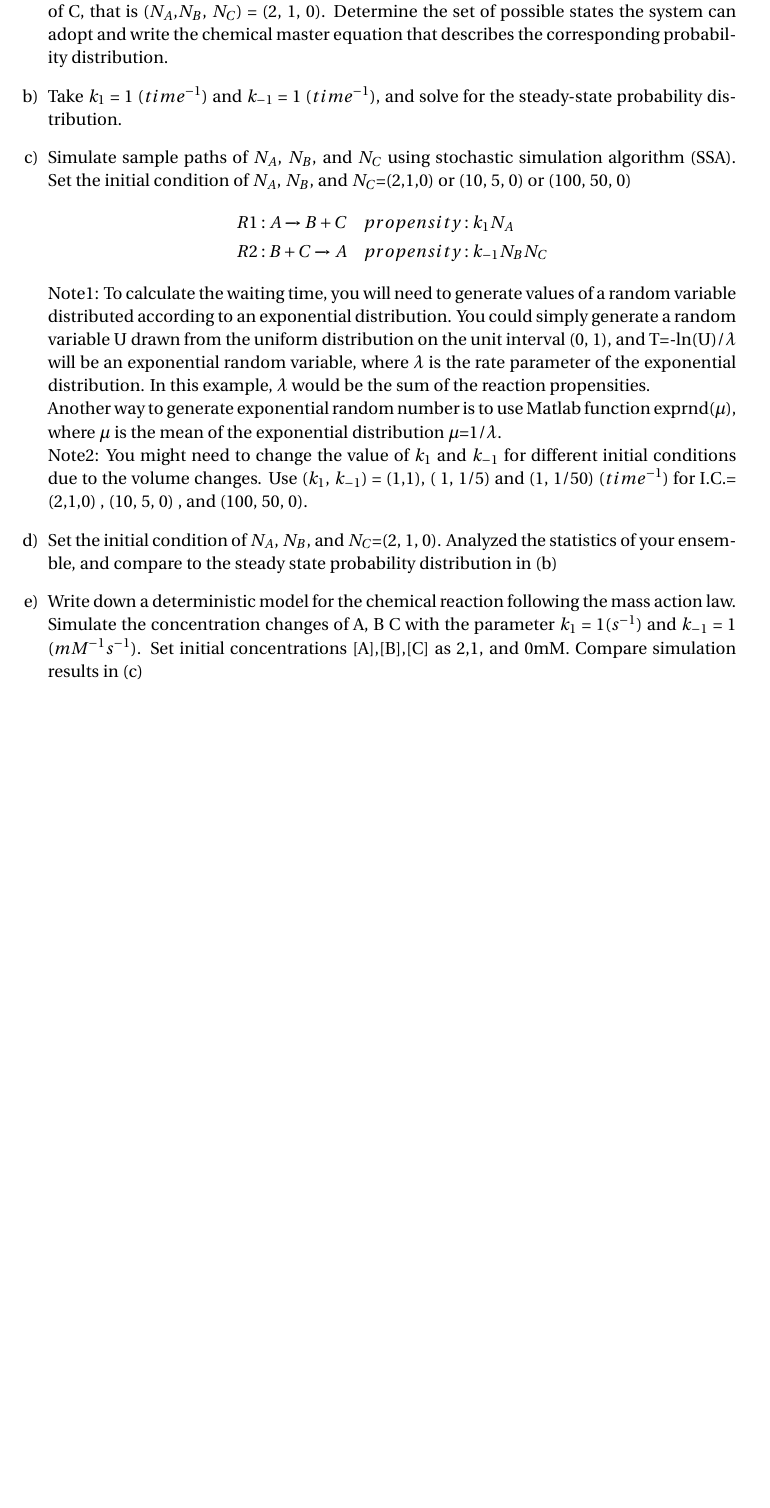
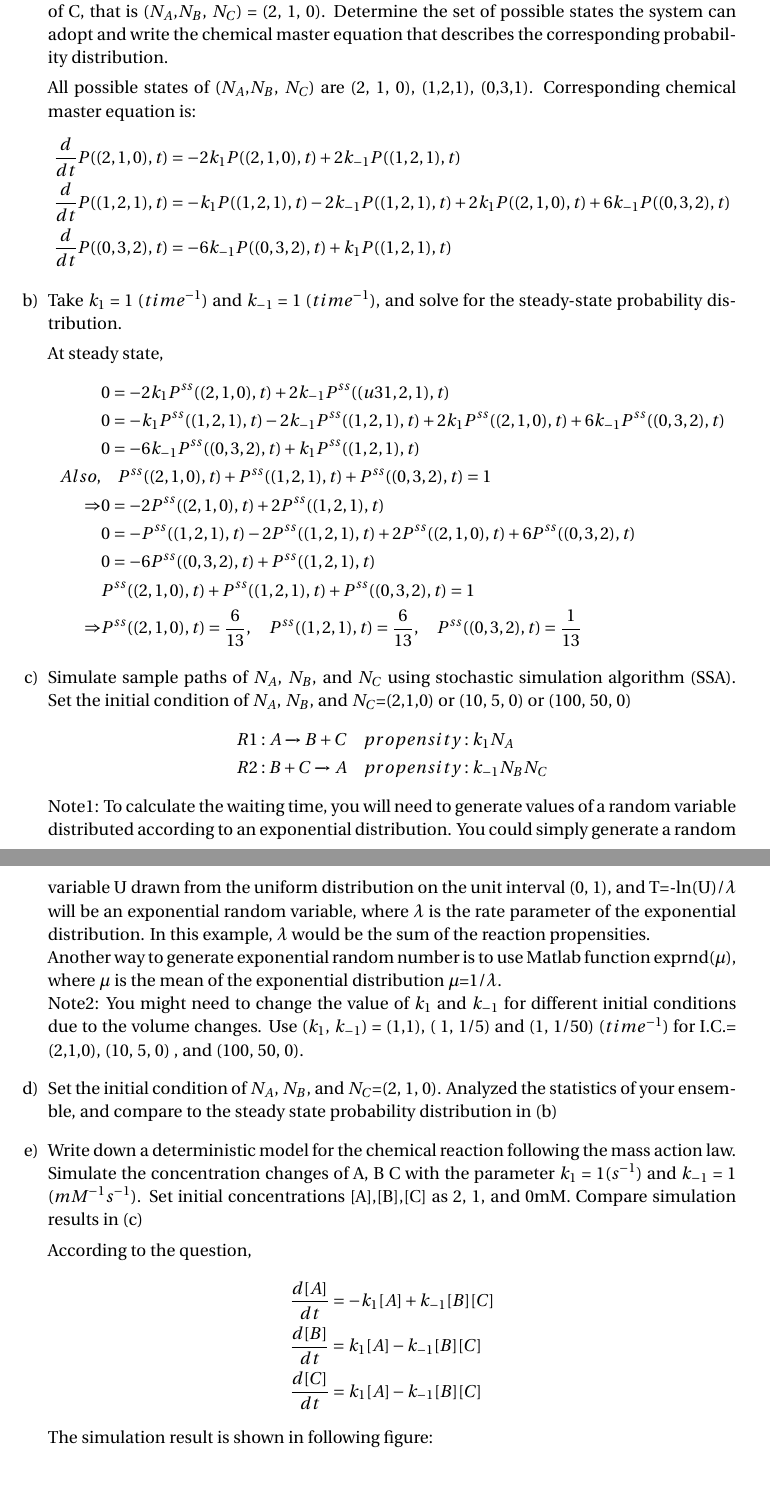
Before and after one commit to hsiaoyi0504/MMSB, a LaTeX problem sheet (hw4/main.tex): part of page 2 of 2 before the commit and two parts of pages 2 and 3 of 3 after it, the two joined at a grey line, cut so that both start at the same text, the shorter picture padded with empty space. Compiled offline with pdfLaTeX.

Commit message:
finish hw4 1 a.b

```diff
--- a/hw4/main.tex
+++ b/hw4/main.tex
@@ -85,7 +85,27 @@ Consider the reaction network
 	\begin{enumerate}[a)]
 		\item  Suppose that the system starts with two molecules of A, one molecule of B, and no molecules of C, that is ($N_A$,$N_B$, $N_C$) = (2, 1, 0). Determine the set of possible states the system can adopt and write the chemical master equation that describes the corresponding probability distribution.
 
+		All possible states of ($N_A$,$N_B$, $N_C$) are (2, 1, 0), (1,2,1), (0,3,1). Corresponding chemical master equation is:
+		\begin{align*}
+			&\frac{d}{dt}P((2,1,0),t)= -2k_1P((2,1,0),t)+2k_{-1}P((1,2,1),t) \\
+			&\frac{d}{dt}P((1,2,1),t)= -k_1P((1,2,1),t)-2k_{-1}P((1,2,1),t)+2k_1P((2,1,0),t)+6k_{-1}P((0,3,2),t)\\
+			&\frac{d}{dt}P((0,3,2),t)= -6k_{-1}P((0,3,2),t) + k_1P((1,2,1),t)
+		\end{align*}
+
 		\item Take $k_1$ = 1 ($time^{-1}$) and $k_{-1}$ = 1 ($time^{-1}$), and solve for the steady-state probability distribution.
+
+		At steady state,
+		\begin{align*}
+			&0= -2k_1P^{ss}((2,1,0),t)+2k_{-1}P^{ss}((u31,2,1),t) \\
+			&0= -k_1P^{ss}((1,2,1),t)-2k_{-1}P^{ss}((1,2,1),t)+2k_1P^{ss}((2,1,0),t)+6k_{-1}P^{ss}((0,3,2),t)\\
+			&0= -6k_{-1}P^{ss}((0,3,2),t) + k_1P^{ss}((1,2,1),t)\\
+			Also, &\quad P^{ss}((2,1,0),t)+P^{ss}((1,2,1),t)+P^{ss}((0,3,2),t)=1\\
+			\Rightarrow & 0 = -2P^{ss}((2,1,0),t)+2P^{ss}((1,2,1),t)\\
+			&0= -P^{ss}((1,2,1),t)-2P^{ss}((1,2,1),t)+2P^{ss}((2,1,0),t)+6P^{ss}((0,3,2),t)\\
+			&0= -6P^{ss}((0,3,2),t) + P^{ss}((1,2,1),t)\\
+			&P^{ss}((2,1,0),t)+P^{ss}((1,2,1),t)+P^{ss}((0,3,2),t)=1\\
+			\Rightarrow & P^{ss}((2,1,0),t)=\frac{6}{13}, \quad P^{ss}((1,2,1),t)=\frac{6}{13}, \quad P^{ss}((0,3,2),t)=\frac{1}{13}
+		\end{align*}
 
 		\item  Simulate sample paths of $N_A$, $N_B$, and $N_C$ using stochastic simulation algorithm (SSA). Set the initial condition of $N_A$, $N_B$, and $N_C$=(2,1,0) or (10, 5, 0) or (100, 50, 0)
 		\begin{align*}
@@ -94,11 +114,21 @@ Consider the reaction network
 		\end{align*}
 		Note1: To calculate the waiting time, you will need to generate values of a random variable distributed according to an exponential distribution. You could simply generate a random variable U drawn from the uniform distribution on the unit interval (0, 1), and T=-ln(U)/$\lambda$ will be an exponential random variable, where $\lambda$ is the rate parameter of the exponential distribution. In this example, $\lambda$ would be the sum of the reaction propensities. \\
 		Another way to generate exponential random number is to use Matlab function exprnd($\mu$), where $\mu$ is the mean of the exponential distribution $\mu$=1/$\lambda$. \\
-		Note2: You might need to change the value of $k_1$ and $k_{-1}$ for different initial conditions due to the volume changes. Use ($k_1$, $k_{-1}$) = (1,1), ( 1, 1/5) and (1, 1/50) ($time^{-1}$) for I.C.= (2,1,0) , (10, 5, 0) , and (100, 50, 0).
+		Note2: You might need to change the value of $k_1$ and $k_{-1}$ for different initial conditions due to the volume changes. Use ($k_1$, $k_{-1}$) = (1,1), ( 1, 1/5) and (1, 1/50) ($time^{-1}$) for I.C.= (2,1,0), (10, 5, 0) , and (100, 50, 0).
 
 		\item Set the initial condition of $N_A$, $N_B$, and $N_C$=(2, 1, 0). Analyzed the statistics of your ensemble, and compare to the steady state probability distribution in (b)
 
-		\item Write down a deterministic model for the chemical reaction following the mass action law. Simulate the concentration changes of A, B C with the parameter $k_1$ = 1($s^{-1}$) and $k_{-1}$ = 1 ($mM^{-1}s^{-1}$). Set initial concentrations [A],[B],[C] as 2,1, and 0mM. Compare simulation results in (c)
+		\item Write down a deterministic model for the chemical reaction following the mass action law. Simulate the concentration changes of A, B C with the parameter $k_1$ = 1($s^{-1}$) and $k_{-1}$ = 1 ($mM^{-1}s^{-1}$). Set initial concentrations [A],[B],[C] as 2, 1, and 0mM. Compare simulation results in (c)
+
+		According to the question,
+		\begin{align*}
+			&\frac{d[A]}{dt} = -k_1[A] + k_{-1}[B][C]\\
+			&\frac{d[B]}{dt} = k_1[A] - k_{-1}[B][C]\\
+			&\frac{d[C]}{dt} = k_1[A] - k_{-1}[B][C]
+		\end{align*}
+		The simulation result is shown in following figure:
+
+
 	\end{enumerate}
 
 
```
Also changed, not shown: hw4/main.pdf.
